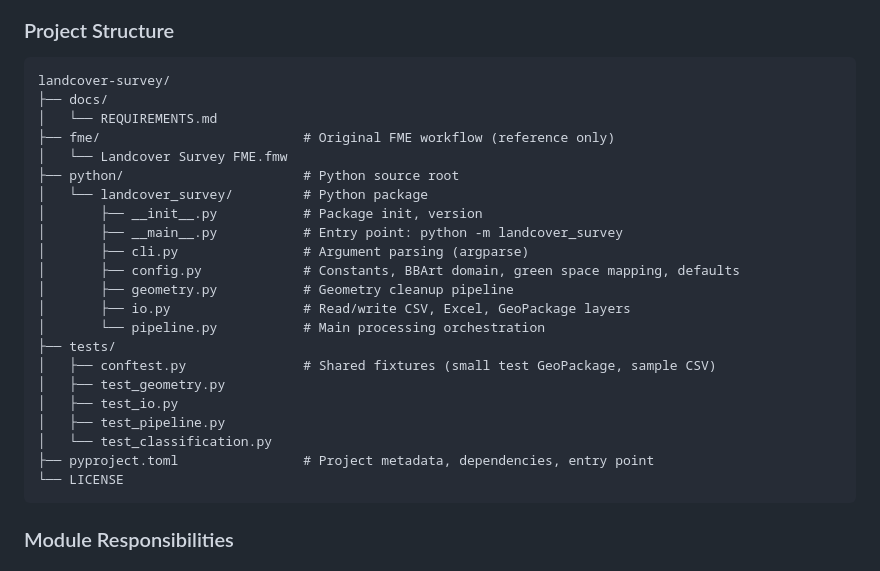
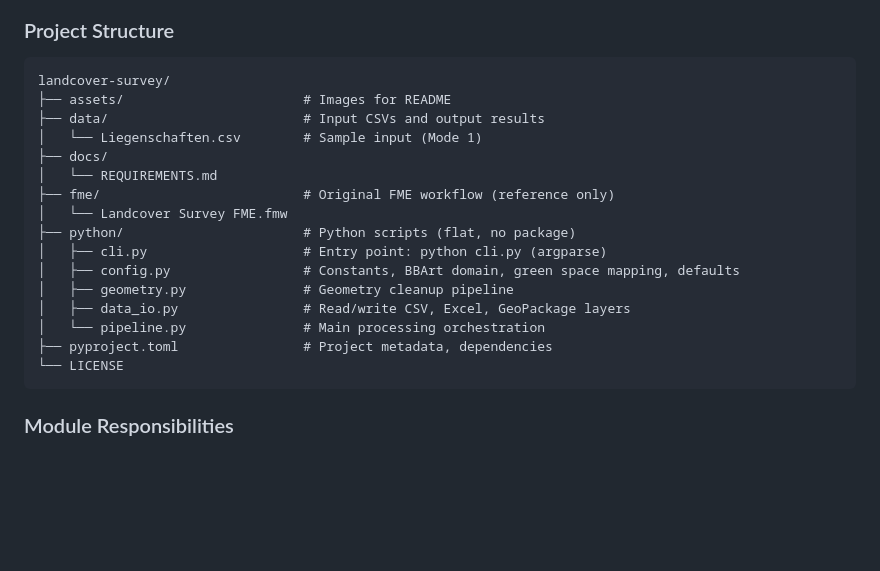
Before and after one commit to bbl-dres/landcover-survey, a Markdown page: docs/REQUIREMENTS.md, the part around the change. Drawn GitHub-style; blank space fills up the shorter version.

````diff
--- a/docs/REQUIREMENTS.md
+++ b/docs/REQUIREMENTS.md
@@ -381,26 +381,20 @@ flowchart TD
 
 ```
 landcover-survey/
+├── assets/                       # Images for README
+├── data/                         # Input CSVs and output results
+│   └── Liegenschaften.csv        # Sample input (Mode 1)
 ├── docs/
 │   └── REQUIREMENTS.md
 ├── fme/                          # Original FME workflow (reference only)
 │   └── Landcover Survey FME.fmw
-├── python/                       # Python source root
-│   └── landcover_survey/         # Python package
-│       ├── __init__.py           # Package init, version
-│       ├── __main__.py           # Entry point: python -m landcover_survey
-│       ├── cli.py                # Argument parsing (argparse)
-│       ├── config.py             # Constants, BBArt domain, green space mapping, defaults
-│       ├── geometry.py           # Geometry cleanup pipeline
-│       ├── io.py                 # Read/write CSV, Excel, GeoPackage layers
-│       └── pipeline.py           # Main processing orchestration
-├── tests/
-│   ├── conftest.py               # Shared fixtures (small test GeoPackage, sample CSV)
-│   ├── test_geometry.py
-│   ├── test_io.py
-│   ├── test_pipeline.py
-│   └── test_classification.py
-├── pyproject.toml                # Project metadata, dependencies, entry point
+├── python/                       # Python scripts (flat, no package)
+│   ├── cli.py                    # Entry point: python cli.py (argparse)
+│   ├── config.py                 # Constants, BBArt domain, green space mapping, defaults
+│   ├── geometry.py               # Geometry cleanup pipeline
+│   ├── data_io.py                # Read/write CSV, Excel, GeoPackage layers
+│   └── pipeline.py               # Main processing orchestration
+├── pyproject.toml                # Project metadata, dependencies
 └── LICENSE
 ```
 
````
Also changed, not shown: README.md (+40 -12 lines), assets/Social1.jpg (added), 2 other files.
